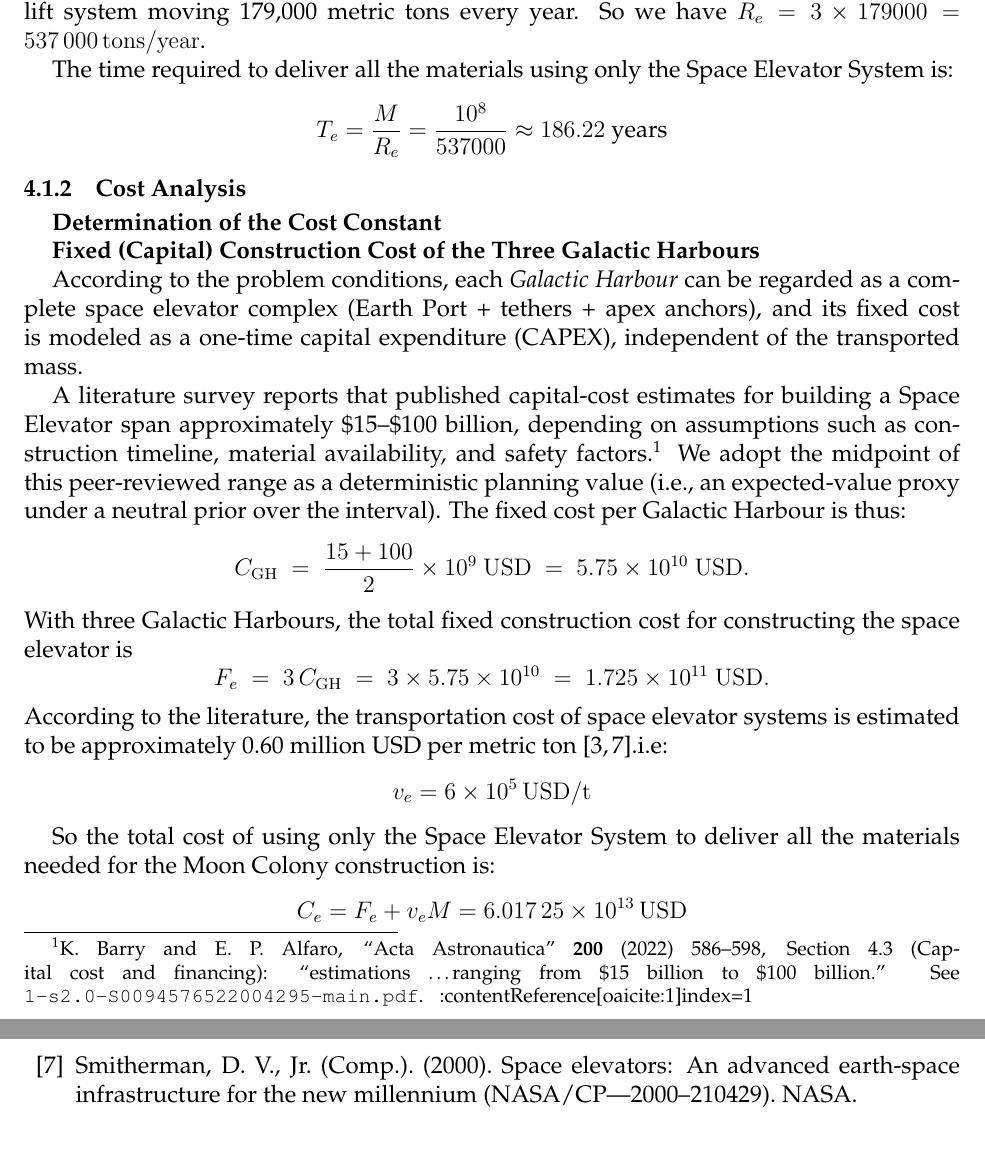
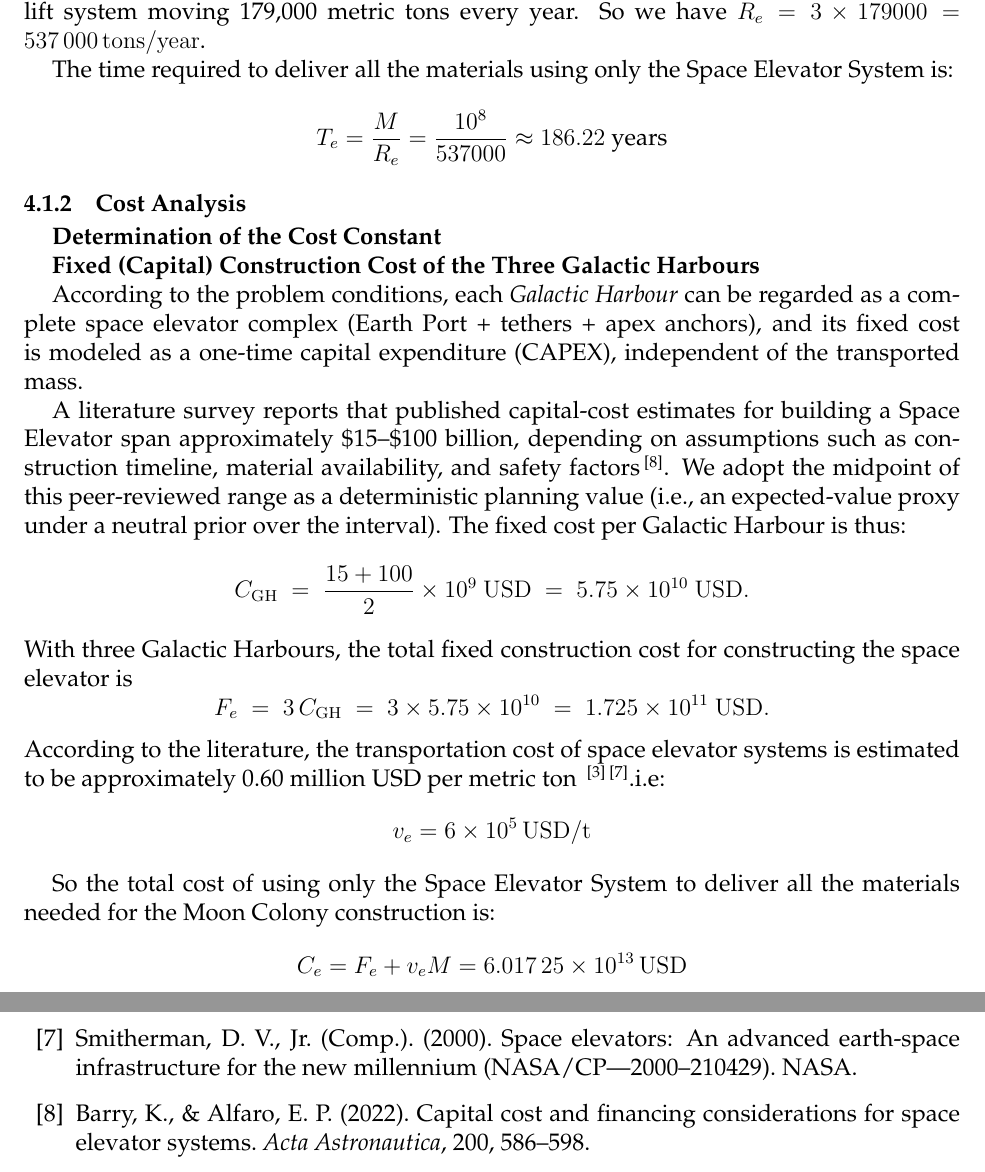
Before and after one commit to Briarcresy/MCM2026, a LaTeX thesis (paper/paper.tex): two parts of pages 11 and 27 of 30, joined at a grey line, cut so that both start at the same text. Compiled offline with pdfLaTeX.

Commit message:
参考文献引用格式

```diff
--- a/paper/paper.tex
+++ b/paper/paper.tex
@@ -71,10 +71,10 @@
 \setlist[itemize]{nosep,leftmargin=*}
 \setlist[enumerate]{nosep,leftmargin=*}
 
-\setlength{\abovedisplayskip}{4pt}
-\setlength{\belowdisplayskip}{4pt}
-\setlength{\abovedisplayshortskip}{2pt}
-\setlength{\belowdisplayshortskip}{2pt}
+\setlength{\abovedisplayskip}{0pt}
+\setlength{\belowdisplayskip}{0pt}
+\setlength{\abovedisplayshortskip}{0pt}
+\setlength{\belowdisplayshortskip}{0pt}
 % ---------- end ----------
 
 
@@ -585,8 +585,7 @@ The time required to deliver all the materials using only the Space Elevator Sys
 
 According to the problem conditions, each \emph{Galactic Harbour} can be regarded as a complete space elevator complex (Earth Port + tethers + apex anchors), and its fixed cost is modeled as a one-time capital expenditure (CAPEX), independent of the transported mass.
 
-A literature survey reports that published capital-cost estimates for building a Space Elevator span approximately \$15--\$100 billion, depending on assumptions such as construction timeline, material availability, and safety factors.\footnote{K. Barry and E. P. Alfaro, ``Acta Astronautica'' \textbf{200} (2022) 586--598, Section 4.3 (Capital cost and financing): ``estimations \dots ranging from \$15 billion to \$100 billion.'' See \texttt{1-s2.0-S0094576522004295-main.pdf}. \ \ :contentReference[oaicite:1]{index=1}}
-We adopt the midpoint of this peer-reviewed range as a deterministic planning value (i.e., an expected-value proxy under a neutral prior over the interval). The fixed cost per Galactic Harbour is thus:
+A literature survey reports that published capital-cost estimates for building a Space Elevator span approximately \$15--\$100 billion, depending on assumptions such as construction timeline, material availability, and safety factors\textsuperscript{\cite{8}}. We adopt the midpoint of this peer-reviewed range as a deterministic planning value (i.e., an expected-value proxy under a neutral prior over the interval). The fixed cost per Galactic Harbour is thus:
 % \vspace{-0.5em}
 \[
     C_{\mathrm{GH}} \;=\; \frac{15+100}{2}\times 10^{9}\ \mathrm{USD}
@@ -602,7 +601,7 @@ With three Galactic Harbours, the total fixed construction cost for constructing
     \;=\; 1.725\times 10^{11}\ \mathrm{USD}.
 \]
 % \vspace{-0.5em}
-According to the literature, the transportation cost of space elevator systems is estimated to be approximately 0.60 million USD per metric ton \cite{3,7}.i.e:
+According to the literature, the transportation cost of space elevator systems is estimated to be approximately 0.60 million USD per metric ton \textsuperscript{\cite{3}\cite{7}}.i.e:
 \[v_e=\SI{6e5}{USD/t}\]
 
 So the total cost of using only the Space Elevator System to deliver all the materials needed for the Moon Colony construction is:
@@ -1489,6 +1487,12 @@ Extending the mathematical model to include environmental objectives shows that
 
     \bibitem{7}
     Smitherman, D. V., Jr. (Comp.). (2000). Space elevators: An advanced earth-space infrastructure for the new millennium (NASA/CP—2000–210429). NASA.
+
+    \bibitem{8}
+    Barry, K., \& Alfaro, E. P. (2022).
+    Capital cost and financing considerations for space elevator systems.
+    \textit{Acta Astronautica}, 200, 586--598.
+
 
 \end{thebibliography}
 
```
Also changed, not shown: paper/paper.tex (5 more changed lines).
